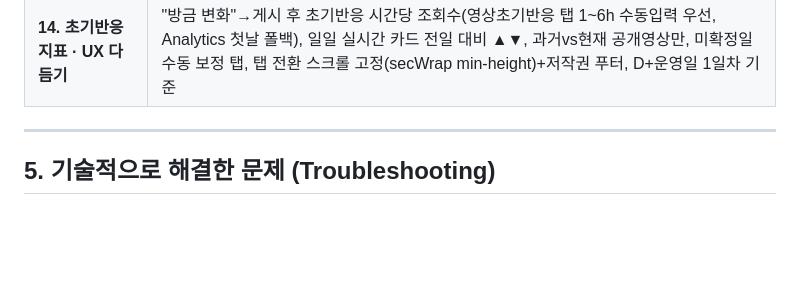
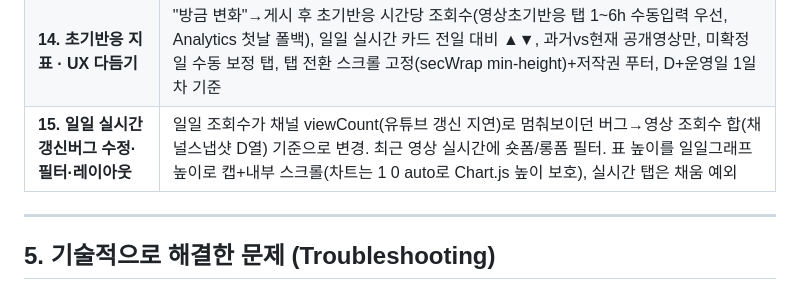
Before and after one commit to sh00000sh/youtube-dashboard, a Markdown page: DEVLOG.md, the part around the change. GitHub-like rendering; blank space fills up the shorter version.

Commit message:
DEVLOG: 일일 실시간 갱신버그 수정·숏폼롱폼 필터·레이아웃 타임라인15 추가
Co-Authored-By: Claude Opus 4.8 <noreply@anthropic.com>

```diff
--- a/DEVLOG.md
+++ b/DEVLOG.md
@@ -101,6 +101,7 @@
 | **12. 모바일 반응형 & UX 정리** | `@media`(760·430px) 반응형 추가(카드 그리드·헤더·표·재생패널), 표 헤더행/첫 열 고정, 과거vs현재 탭 단독 표시(하단 그룹 숨김), 토글 3그룹 사이 구분선 |
 | **13. 2단 네비 · 일일 실시간 · 비교 캐시** | KPI 달성률 헤더 밑 고정 + 최상위(일일·영상·KPI)→하위 2단 토글, 채널 누적 스냅샷 기반 지연 없는 "일일 실시간"(어제/오늘 조회수)+일일 그래프, 과거(6/1 이전) 비교 데이터 하드코딩으로 로딩 20~40초→1초대 |
 | **14. 초기반응 지표 · UX 다듬기** | "방금 변화"→게시 후 초기반응 시간당 조회수(영상초기반응 탭 1~6h 수동입력 우선, Analytics 첫날 폴백), 일일 실시간 카드 전일 대비 ▲▼, 과거vs현재 공개영상만, 미확정일 수동 보정 탭, 탭 전환 스크롤 고정(secWrap min-height)+저작권 푸터, D+운영일 1일차 기준 |
+| **15. 일일 실시간 갱신버그 수정·필터·레이아웃** | 일일 조회수가 채널 viewCount(유튜브 갱신 지연)로 멈춰보이던 버그→영상 조회수 합(채널스냅샷 D열) 기준으로 변경. 최근 영상 실시간에 숏폼/롱폼 필터. 표 높이를 일일그래프 높이로 캡+내부 스크롤(차트는 1 0 auto로 Chart.js 높이 보호), 실시간 탭은 채움 예외 |
 
 ---
 
```
